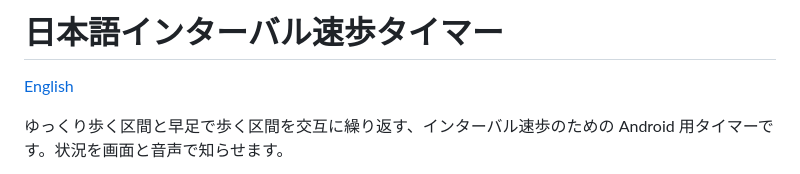
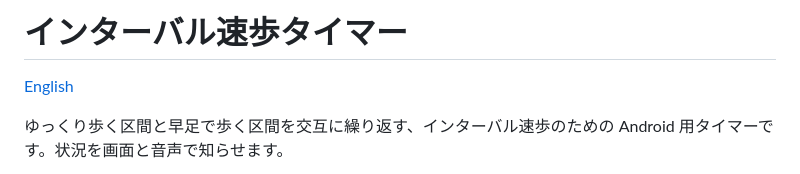
Before and after one commit to suikan4github/japanese_interval_walking_timer, a Markdown page: README_ja.md, the part around the change. Rendered like a GitHub page.

Commit message:
Fix the title of the README_ja.md.

```diff
--- a/README_ja.md
+++ b/README_ja.md
@@ -1,4 +1,4 @@
-# 日本語インターバル速歩タイマー
+# インターバル速歩タイマー
 
 [English](README.md)
 
```
